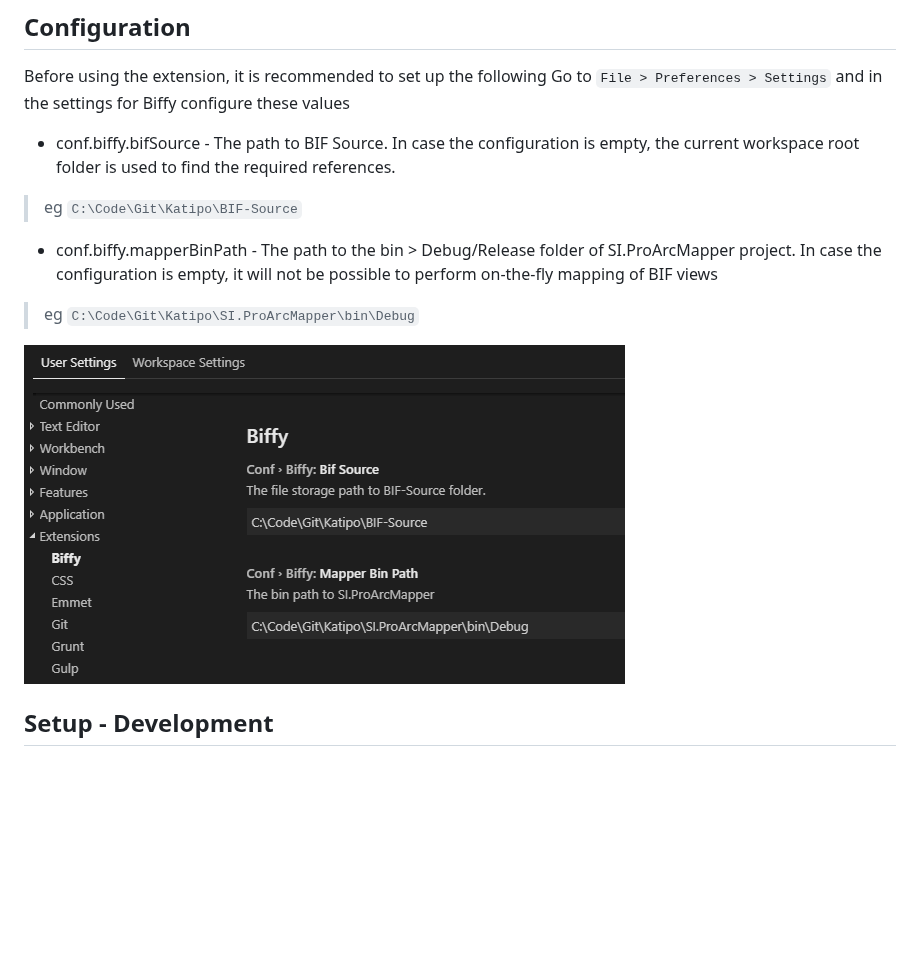
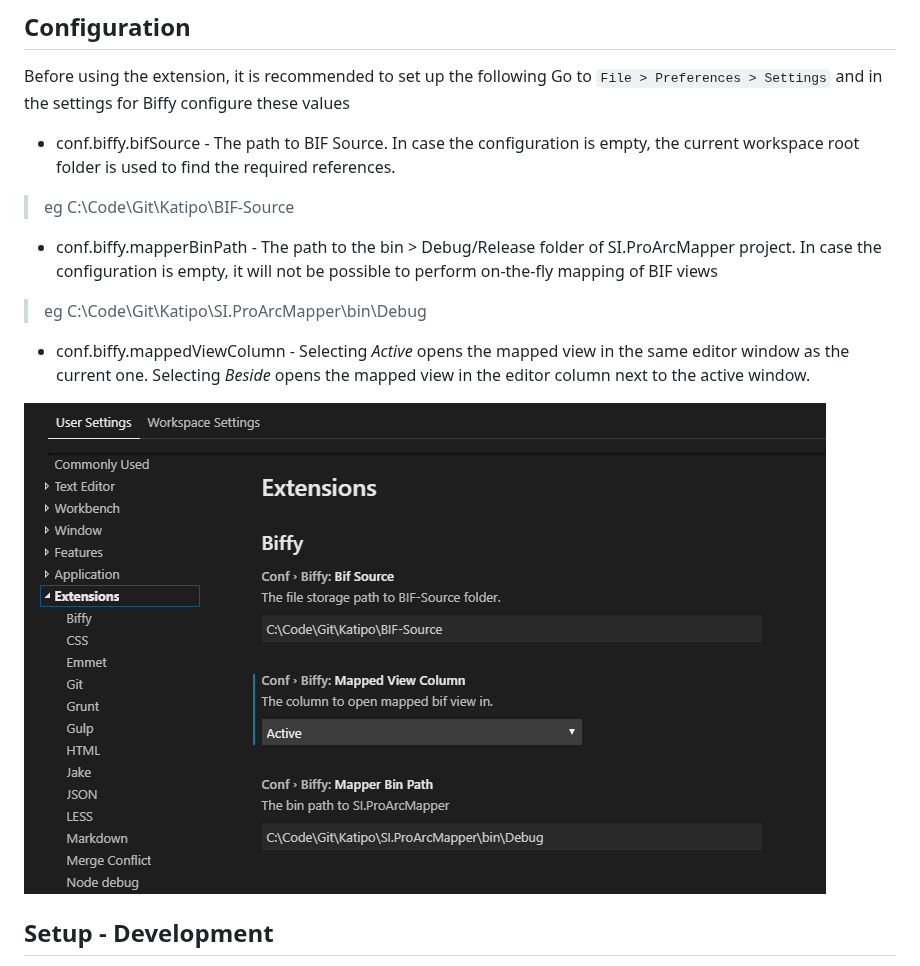
Before and after one commit to spoo-bar/Biffy, a Markdown page: README.md, the part around the change. Drawn GitHub-style; pictures changed too: images/settings.png; blank space fills up the shorter version.

Commit message:
added option to customize where the mapped file opens

```diff
--- a/README.md
+++ b/README.md
@@ -25,9 +25,10 @@ Before using the extension, it is recommended to set up the following
 Go to `File > Preferences > Settings` and in the settings for Biffy configure these values
 * conf.biffy.bifSource - The path to BIF Source.
 In case the configuration is empty, the current workspace root folder is used to find the required references.
-> eg `C:\Code\Git\Katipo\BIF-Source`
+> eg C:\Code\Git\Katipo\BIF-Source
 * conf.biffy.mapperBinPath - The path to the bin > Debug/Release folder of SI.ProArcMapper project. In case the configuration is empty, it will not be possible to perform on-the-fly mapping of BIF views
-> eg `C:\Code\Git\Katipo\SI.ProArcMapper\bin\Debug`
+> eg C:\Code\Git\Katipo\SI.ProArcMapper\bin\Debug
+* conf.biffy.mappedViewColumn - Selecting *Active* opens the mapped view in the same editor window as the current one. Selecting *Beside* opens the mapped view in the editor column next to the active window.
 
 ![settings image](images/settings.png "Settings image")
 
```
Also changed, not shown: CHANGELOG.md (+4 -0 lines), 4 other files.
